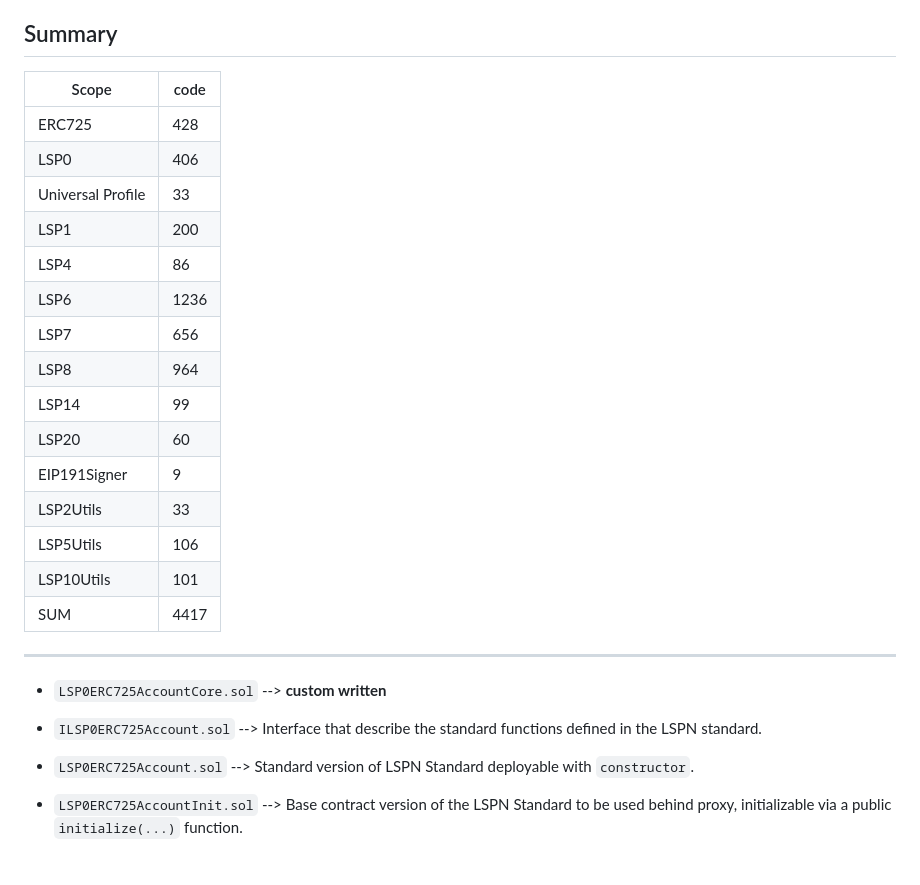
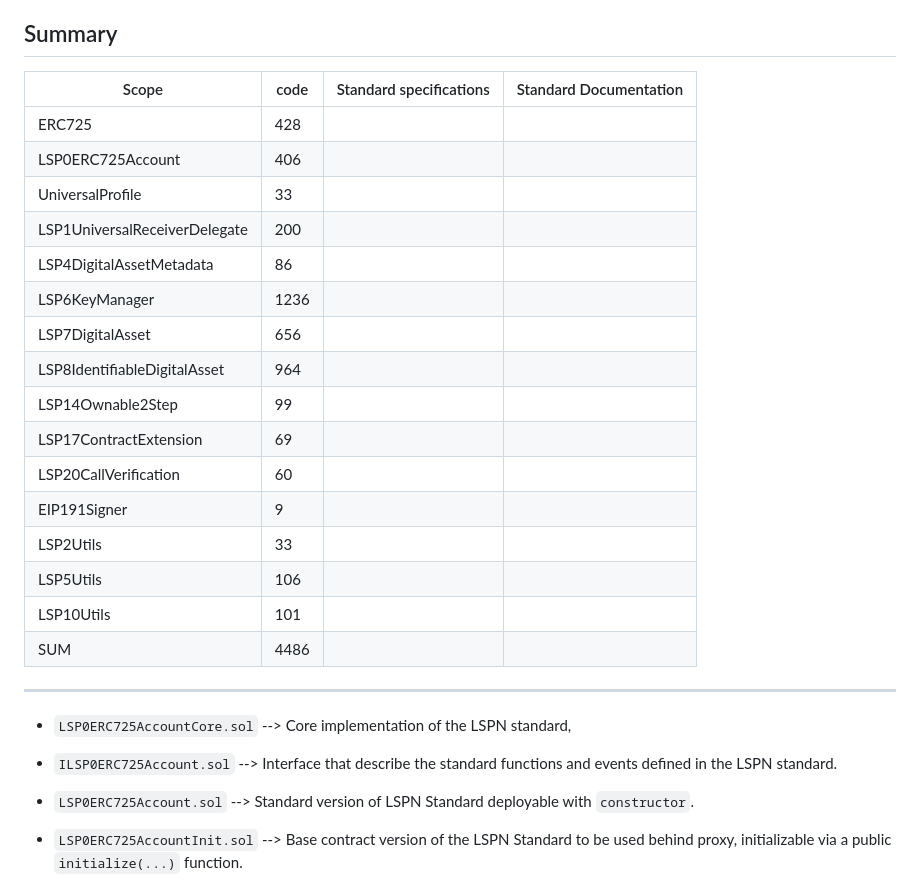
Before and after one commit to code-423n4/2023-06-lukso, a Markdown page: README.md, the part around one of its changes. Drawn GitHub-style.

Commit message:
docs: add LSP17 in scope + standard purpose descriptions
Co-authored-by: b00ste.lyx <b00ste@users.noreply.github.com>

```diff
--- a/README.md
+++ b/README.md
@@ -84,29 +84,30 @@ _For line of code counts, we recommend using [cloc](https://github.com/AlDanial/
 
 ## Summary
 
-| Scope             | code |
-| ----------------- | ---- |
-| ERC725            | 428  |
-| LSP0              | 406  |
-| Universal Profile | 33   |
-| LSP1              | 200  |
-| LSP4              | 86   |
-| LSP6              | 1236 |
-| LSP7              | 656  |
-| LSP8              | 964  |
-| LSP14             | 99   |
-| LSP20             | 60   |
-| EIP191Signer      | 9    |
-| LSP2Utils         | 33   |
-| LSP5Utils         | 106  |
-| LSP10Utils        | 101  |
-| SUM               | 4417 |
+| Scope                         | code | Standard specifications | Standard Documentation |
+| ----------------------------- | ---- | ----------------------- | ---------------------- |
+| ERC725                        | 428  |                         |                        |
+| LSP0ERC725Account             | 406  |                         |                        |
+| UniversalProfile              | 33   |                         |                        |
+| LSP1UniversalReceiverDelegate | 200  |                         |                        |
+| LSP4DigitalAssetMetadata      | 86   |                         |                        |
+| LSP6KeyManager                | 1236 |                         |                        |
+| LSP7DigitalAsset              | 656  |                         |                        |
+| LSP8IdentifiableDigitalAsset  | 964  |                         |                        |
+| LSP14Ownable2Step             | 99   |                         |                        |
+| LSP17ContractExtension        | 69   |                         |                        |
+| LSP20CallVerification         | 60   |                         |                        |
+| EIP191Signer                  | 9    |                         |                        |
+| LSP2Utils                     | 33   |                         |                        |
+| LSP5Utils                     | 106  |                         |                        |
+| LSP10Utils                    | 101  |                         |                        |
+| SUM                           | 4486 |                         |                        |
 
 ---
 
-- `LSP0ERC725AccountCore.sol` --> **custom written**
+- `LSP0ERC725AccountCore.sol` --> Core implementation of the LSPN standard, <few words to explain the standard>
 
-- `ILSP0ERC725Account.sol` --> Interface that describe the standard functions defined in the LSPN standard.
+- `ILSP0ERC725Account.sol` --> Interface that describe the standard functions and events defined in the LSPN standard.
 - `LSP0ERC725Account.sol` --> Standard version of LSPN Standard deployable with `constructor`.
 - `LSP0ERC725AccountInit.sol` --> Base contract version of the LSPN Standard to be used behind proxy, initializable via a public `initialize(...)` function.
 - `LSP0ERC725AccountInitAbstract.sol` --> Abstract Base contract version of the LSPN Standard to be used behind proxy, without a public `initialize(...)` function. To be inherited for customization.
```
Also changed, not shown: other parts of README.md (+127 -104 lines).
